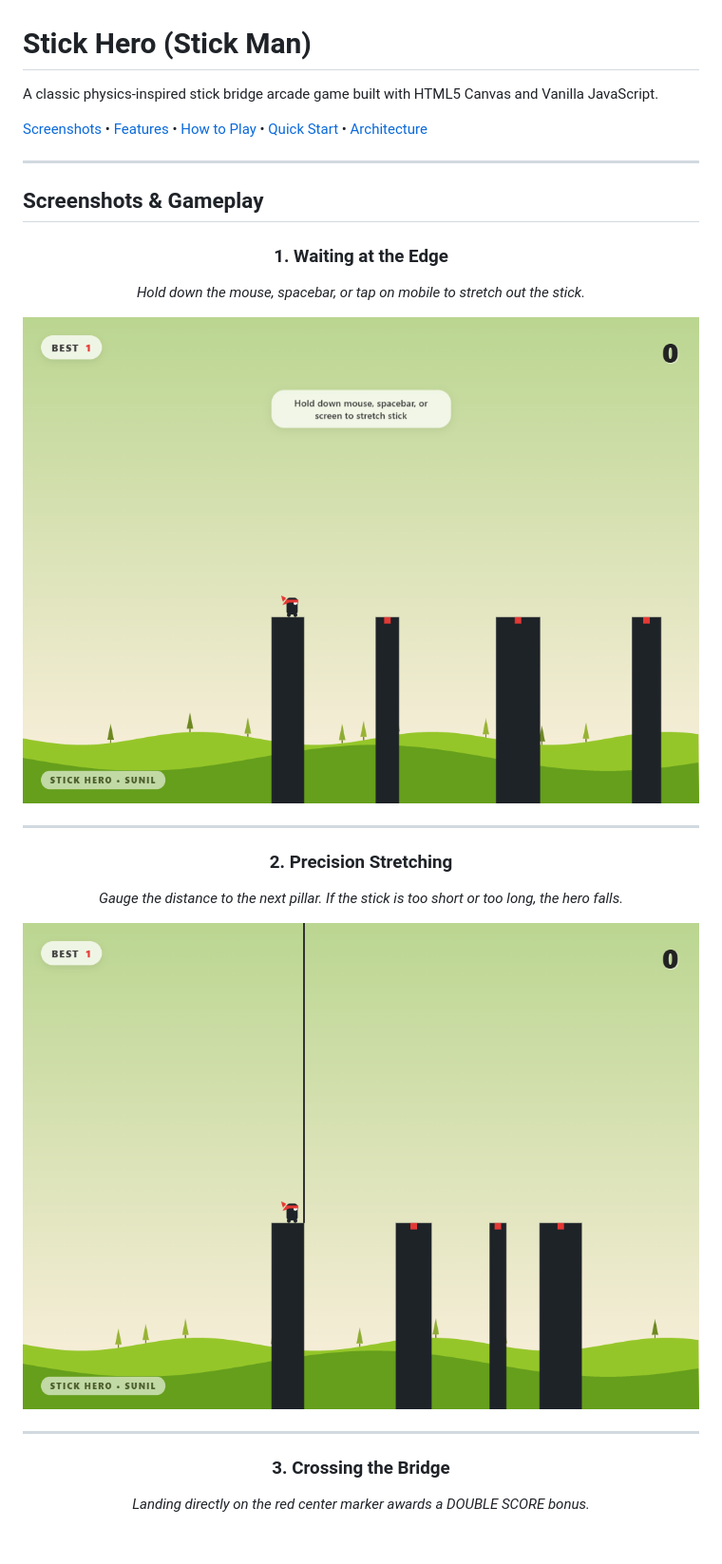
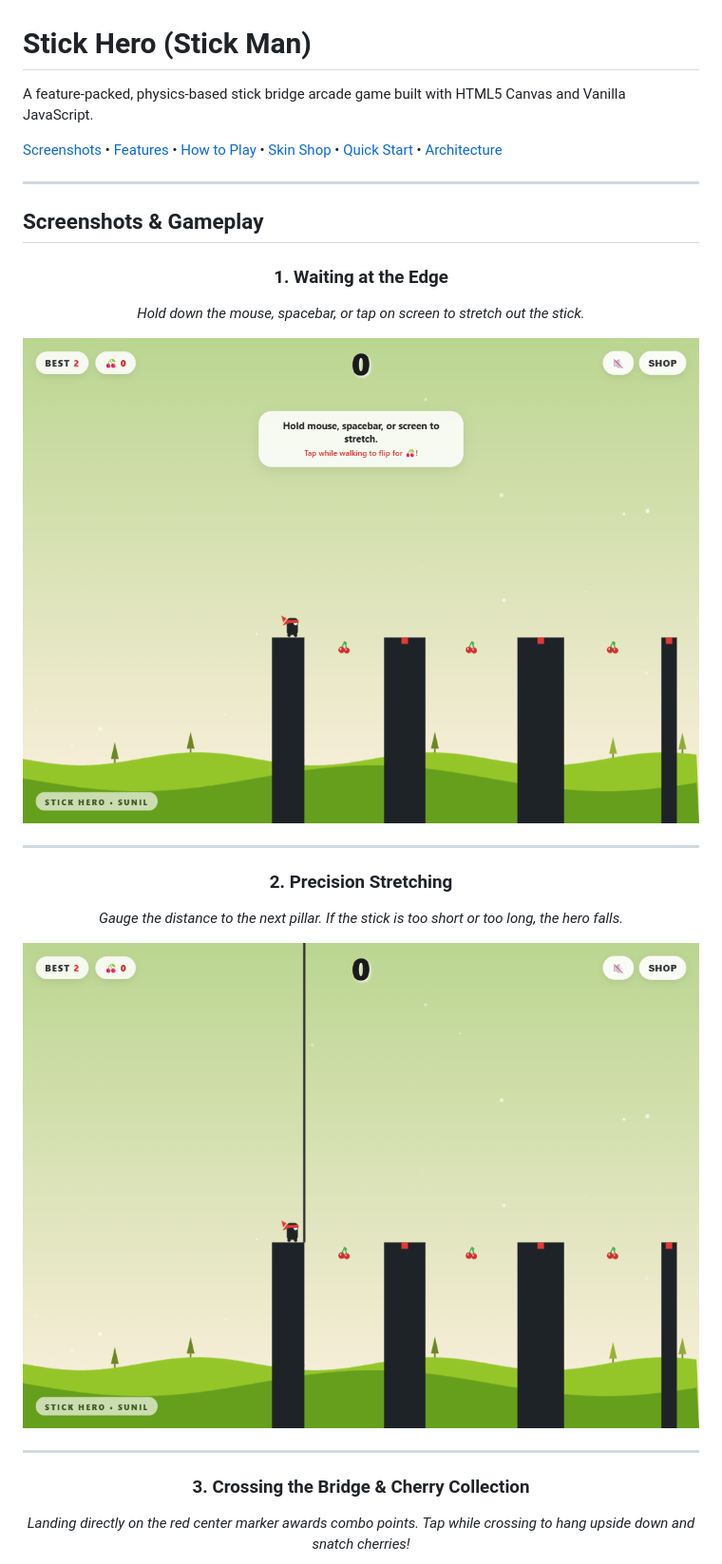
Before and after one commit to Sunil56224972/stick-man, a Markdown page: README.md, the part around the change printed below. Shown: that part at 95% size. Drawn GitHub-style; pictures changed too: screenshots/gameplay.png, screenshots/stretching.png; blank space fills up the shorter version.

```diff
--- a/README.md
+++ b/README.md
@@ -1,8 +1,8 @@
 # Stick Hero (Stick Man)
 
-A classic physics-inspired stick bridge arcade game built with HTML5 Canvas and Vanilla JavaScript.
+A feature-packed, physics-based stick bridge arcade game built with HTML5 Canvas and Vanilla JavaScript.
 
-[Screenshots](#screenshots--gameplay) • [Features](#features) • [How to Play](#how-to-play) • [Quick Start](#quick-start) • [Architecture](#architecture)
+[Screenshots](#screenshots--gameplay) • [Features](#features) • [How to Play](#how-to-play) • [Skin Shop](#skin-shop) • [Quick Start](#quick-start) • [Architecture](#architecture)
 
 ---
 
@@ -11,7 +11,7 @@ A classic physics-inspired stick bridge arcade game built with HTML5 Canvas and
 <div align="center">
 
 ### 1. Waiting at the Edge
-*Hold down the mouse, spacebar, or tap on mobile to stretch out the stick.*
+*Hold down the mouse, spacebar, or tap on screen to stretch out the stick.*
 
 ![Game Starting Screen](screenshots/gameplay.png)
 
@@ -24,8 +24,8 @@ A classic physics-inspired stick bridge arcade game built with HTML5 Canvas and
 
 ---
 
-### 3. Crossing the Bridge
-*Landing directly on the red center marker awards a DOUBLE SCORE bonus.*
+### 3. Crossing the Bridge & Cherry Collection
+*Landing directly on the red center marker awards combo points. Tap while crossing to hang upside down and snatch cherries!*
 
 ![Hero Crossing Platform](screenshots/walking.png)
 
```
Also changed, not shown: other parts of README.md (+69 -28 lines), screenshots/gameover.png, screenshots/shop.png (added), screenshots/walking.png, 6 other files.
